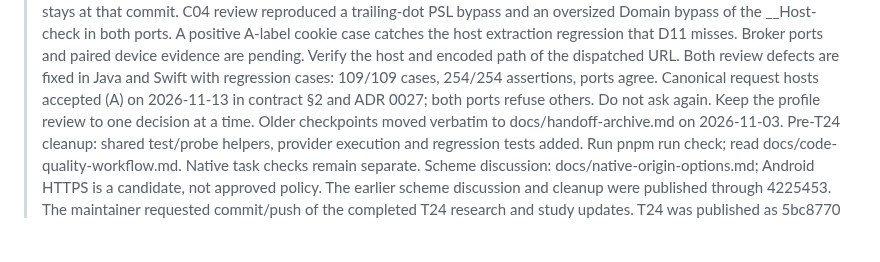
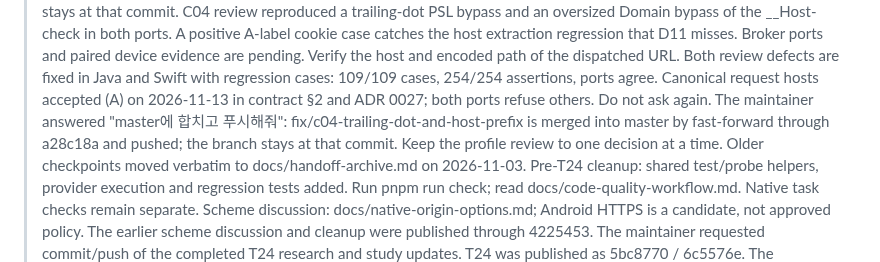
Before and after one commit to WillowRyu/moonpool, a Markdown page: HANDOFF.md, the part around the change. GitHub-like rendering; blank space fills up the shorter version.

Commit message:
docs: record the C04 review branch merge
The review fixes and the canonical request host rule are on master by fast-forward through a28c18a, and master is pushed. Branch fix/c04-trailing-dot-and-host-prefix stays at that commit.

```diff
--- a/HANDOFF.md
+++ b/HANDOFF.md
@@ -95,6 +95,7 @@
 > Broker ports and paired device evidence are pending. Verify the host and encoded path of the dispatched URL.
 > Both review defects are fixed in Java and Swift with regression cases: 109/109 cases, 254/254 assertions, ports agree.
 > Canonical request hosts accepted (A) on 2026-11-13 in contract §2 and ADR 0027; both ports refuse others. Do not ask again.
+> The maintainer answered "master에 합치고 푸시해줘": fix/c04-trailing-dot-and-host-prefix is merged into master by fast-forward through a28c18a and pushed; the branch stays at that commit.
 > Keep the profile review to one decision at a time.
 > Older checkpoints moved verbatim to docs/handoff-archive.md on 2026-11-03.
 > Pre-T24 cleanup: shared test/probe helpers, provider execution and regression tests added.
```
